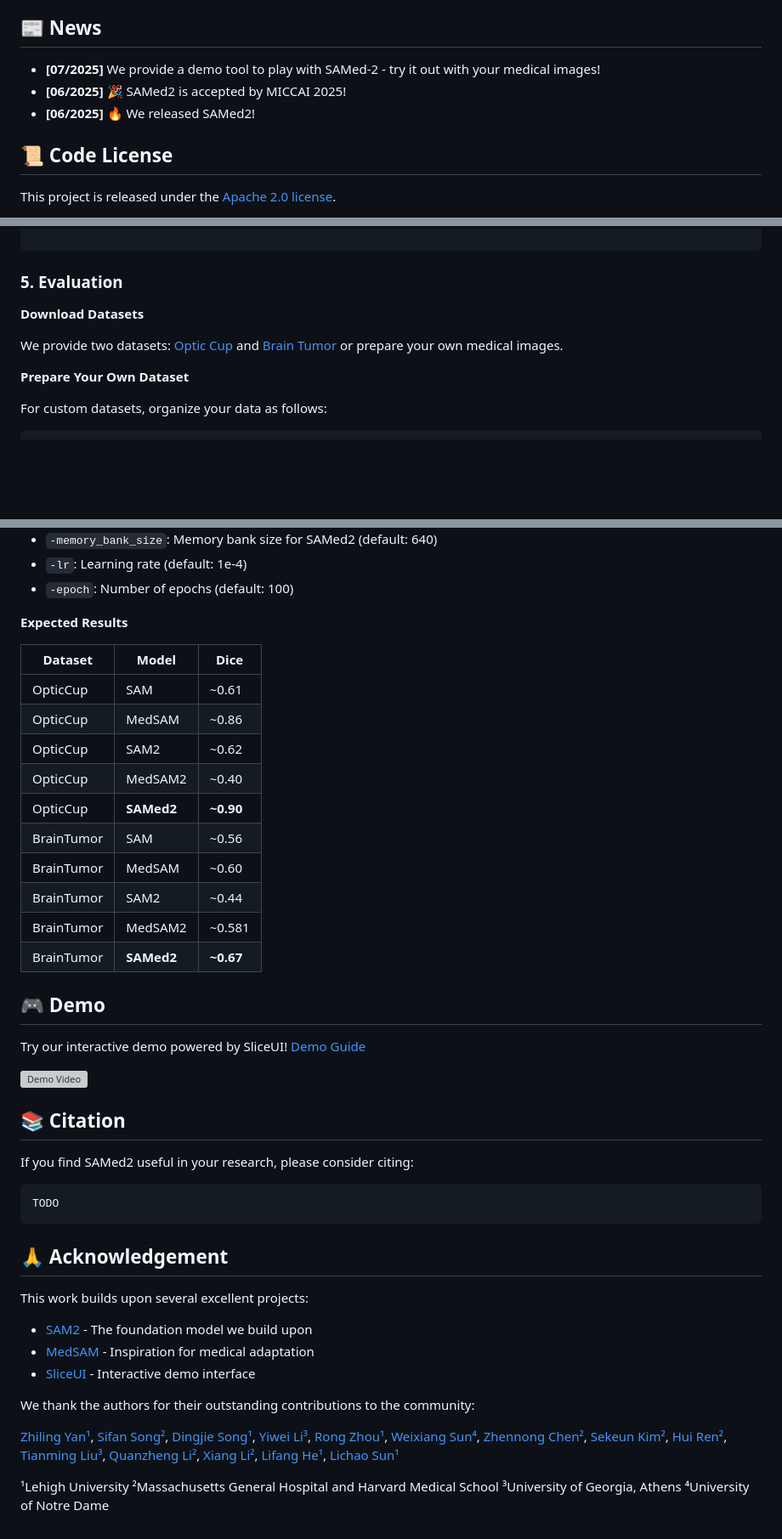
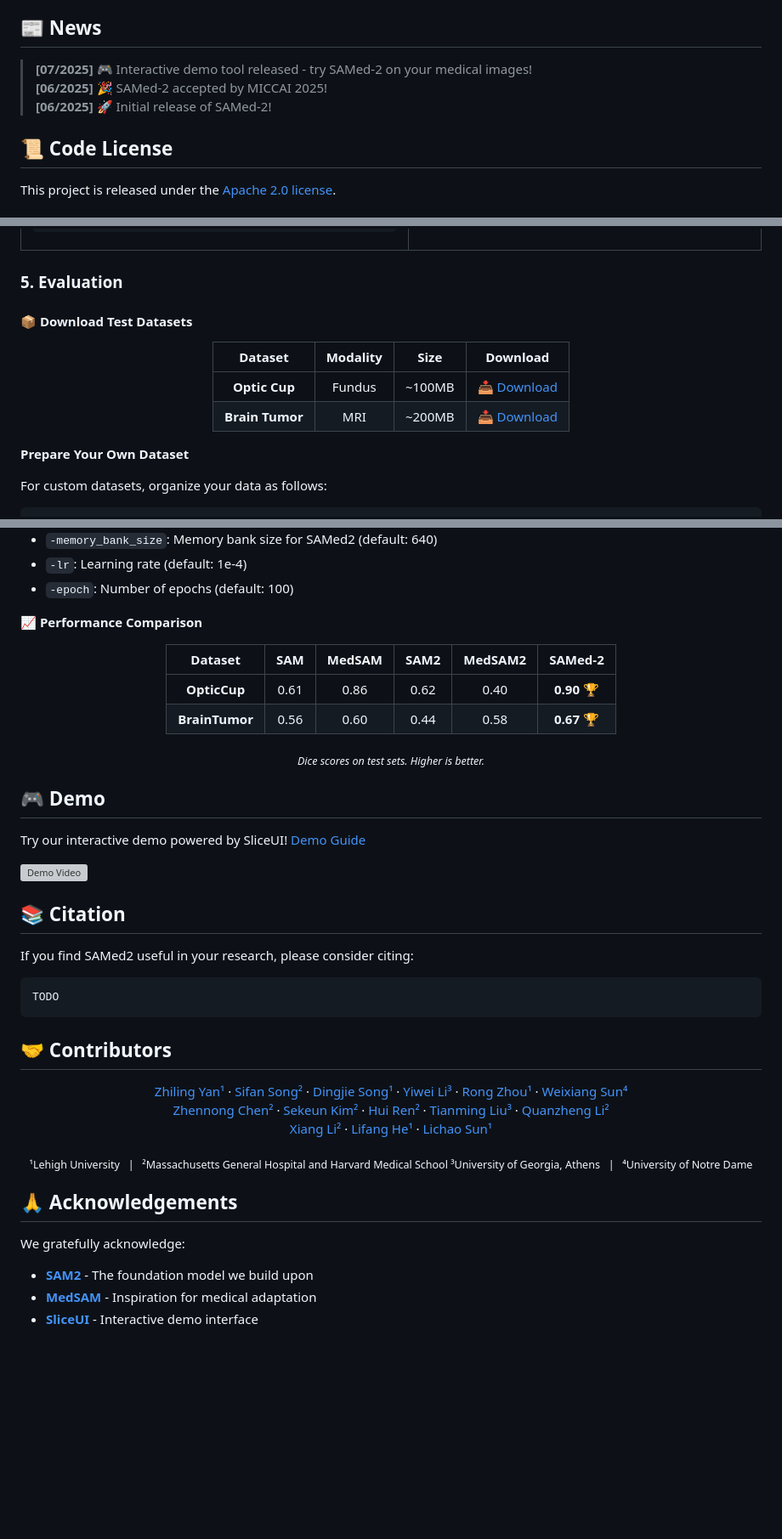
Before and after one commit to ZhilingYan/Medical-SAM-Bench, a Markdown page: README.md, 3 parts joined by grey strips. Shown at 85% size. Drawn GitHub-style; blank space fills up the shorter version; grey boxes are pictures that could not be loaded.

````diff
--- a/README.md
+++ b/README.md
@@ -35,9 +49,9 @@ This repository provides:
 
 ## 📰 News
 
-- **[07/2025]** We provide a demo tool to play with SAMed-2 - try it out with your medical images!
-- **[06/2025]** 🎉 SAMed2 is accepted by MICCAI 2025!
-- **[06/2025]** 🔥 We released SAMed2!
+> **[07/2025]** 🎮 Interactive demo tool released - try SAMed-2 on your medical images!
+> **[06/2025]** 🎉 SAMed-2 accepted by MICCAI 2025!
+> **[06/2025]** 🚀 Initial release of SAMed-2!
 
 ## 📜 Code License
 
@@ -110,9 +162,16 @@ segmenter.visualize('medical_image.png', mask, 'result.jpg')
 
 ### 5. Evaluation
 
-**Download Datasets**
+#### 📦 Download Test Datasets
 
-We provide two datasets: [Optic Cup](https://drive.google.com/file/d/1jayJ9q627t6kNXNsacfW3b8i-oVPJ0wz/view?usp=sharing) and [Brain Tumor](https://drive.google.com/file/d/1WuJ8fD2stAqUKxYzsws2mMgS3M6JtFXK/view?usp=sharing) or prepare your own medical images.
+<div align="center">
+
+| Dataset | Modality | Size | Download |
+|:-------:|:--------:|:----:|:--------:|
+| **Optic Cup** | Fundus | ~100MB | [📥 Download](https://drive.google.com/file/d/1jayJ9q627t6kNXNsacfW3b8i-oVPJ0wz/view?usp=sharing) |
+| **Brain Tumor** | MRI | ~200MB | [📥 Download](https://drive.google.com/file/d/1WuJ8fD2stAqUKxYzsws2mMgS3M6JtFXK/view?usp=sharing) |
+
+</div>
 
 **Prepare Your Own Dataset**
 
@@ -152,20 +211,18 @@ bash run.sh
 - `-lr`: Learning rate (default: 1e-4)
 - `-epoch`: Number of epochs (default: 100)
 
-**Expected Results**
+**📈 Performance Comparison**
 
-| Dataset | Model | Dice |
-|---------|-------|------|
-| OpticCup | SAM | ~0.61 |
-| OpticCup | MedSAM | ~0.86 |
-| OpticCup | SAM2 | ~0.62 |
-| OpticCup | MedSAM2 | ~0.40 |
-| OpticCup | **SAMed2** | **~0.90** |
-| BrainTumor | SAM | ~0.56 |
-| BrainTumor | MedSAM | ~0.60 |
-| BrainTumor | SAM2 | ~0.44 |
-| BrainTumor | MedSAM2 | ~0.581 |
-| BrainTumor | **SAMed2** | **~0.67** |
+<div align="center">
+
+| Dataset | SAM | MedSAM | SAM2 | MedSAM2 | **SAMed-2** |
+|:-------:|:---:|:------:|:----:|:-------:|:-----------:|
+| **OpticCup** | 0.61 | 0.86 | 0.62 | 0.40 | **0.90** 🏆 |
+| **BrainTumor** | 0.56 | 0.60 | 0.44 | 0.58 | **0.67** 🏆 |
+
+<sub>*Dice scores on test sets. Higher is better.*</sub>
+
+</div>
 
 ## 🎮 Demo
 
@@ -181,31 +238,35 @@ If you find SAMed2 useful in your research, please consider citing:
 TODO
 ```
 
-## 🙏 Acknowledgement
+## 🤝 Contributors
 
-This work builds upon several excellent projects:
-- [SAM2](https://github.com/facebookresearch/segment-anything-2) - The foundation model we build upon
-- [MedSAM](https://github.com/bowang-lab/MedSAM) - Inspiration for medical adaptation
-- [SliceUI](https://github.com/yourusername/sliceUI) - Interactive demo interface
+<div align="center">
 
-We thank the authors for their outstanding contributions to the community:
-
-[Zhiling Yan¹](https://scholar.google.com/citations?user=xxx),
-[Sifan Song²](https://scholar.google.com/citations?user=xxx),
-[Dingjie Song¹](https://scholar.google.com/citations?user=xxx),
-[Yiwei Li³](https://scholar.google.com/citations?user=xxx),
-[Rong Zhou¹](https://scholar.google.com/citations?user=xxx),
-[Weixiang Sun⁴](https://scholar.google.com/citations?user=xxx),
-[Zhennong Chen²](https://scholar.google.com/citations?user=xxx),
-[Sekeun Kim²](https://scholar.google.com/citations?user=xxx),
-[Hui Ren²](https://scholar.google.com/citations?user=xxx),
-[Tianming Liu³](https://scholar.google.com/citations?user=xxx),
-[Quanzheng Li²](https://scholar.google.com/citations?user=xxx),
-[Xiang Li²](https://scholar.google.com/citations?user=xxx),
-[Lifang He¹](https://scholar.google.com/citations?user=xxx),
+[Zhiling Yan¹](https://scholar.google.com/citations?user=xxx) ·
+[Sifan Song²](https://scholar.google.com/citations?user=xxx) ·
+[Dingjie Song¹](https://scholar.google.com/citations?user=xxx) ·
+[Yiwei Li³](https://scholar.google.com/citations?user=xxx) ·
+[Rong Zhou¹](https://scholar.google.com/citations?user=xxx) ·
+[Weixiang Sun⁴](https://scholar.google.com/citations?user=xxx)
+[Zhennong Chen²](https://scholar.google.com/citations?user=xxx) ·
+[Sekeun Kim²](https://scholar.google.com/citations?user=xxx) ·
+[Hui Ren²](https://scholar.google.com/citations?user=xxx) ·
+[Tianming Liu³](https://scholar.google.com/citations?user=xxx) ·
+[Quanzheng Li²](https://scholar.google.com/citations?user=xxx)
+[Xiang Li²](https://scholar.google.com/citations?user=xxx) ·
+[Lifang He¹](https://scholar.google.com/citations?user=xxx) ·
 [Lichao Sun¹](https://scholar.google.com/citations?user=xxx)
 
-¹Lehigh University
-²Massachusetts General Hospital and Harvard Medical School
-³University of Georgia, Athens
-⁴University of Notre Dame
+<sub>
+¹Lehigh University &nbsp;&nbsp;|&nbsp;&nbsp; ²Massachusetts General Hospital and Harvard Medical School
+³University of Georgia, Athens &nbsp;&nbsp;|&nbsp;&nbsp; ⁴University of Notre Dame
+</sub>
+
+</div>
+
+## 🙏 Acknowledgements
+
+We gratefully acknowledge:
+- **[SAM2](https://github.com/facebookresearch/segment-anything-2)** - The foundation model we build upon
+- **[MedSAM](https://github.com/bowang-lab/MedSAM)** - Inspiration for medical adaptation
+- **[SliceUI](https://github.com/yourusername/sliceUI)** - Interactive demo interface
````
Also changed, not shown: other parts of README.md (+101 -49 lines).
